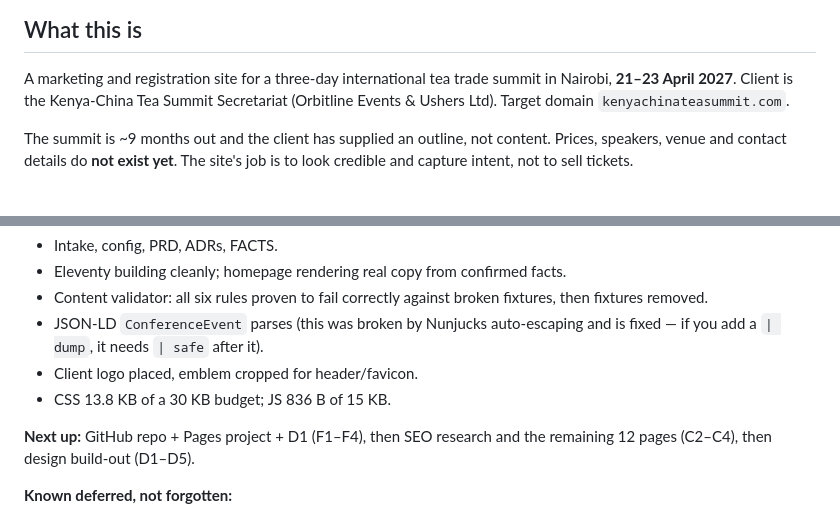
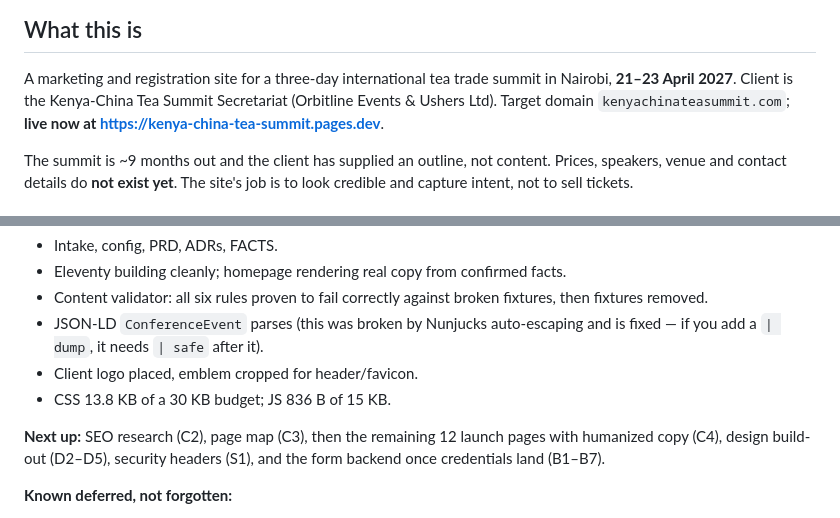
Before and after one commit to benkaranja/KCTS-EXHIBITION, a Markdown page: HANDOFF.md, 2 parts joined by grey strips. Rendered like a GitHub page.

Commit message:
docs: correct stale AUDIT section, record live preview URL
Co-Authored-By: Claude Opus 5 <noreply@anthropic.com>

```diff
--- a/HANDOFF.md
+++ b/HANDOFF.md
@@ -11,7 +11,7 @@ Cold-start brief. Assume you know nothing about this project.
 A marketing and registration site for a three-day international tea trade summit
 in Nairobi, **21–23 April 2027**. Client is the Kenya-China Tea Summit
 Secretariat (Orbitline Events & Ushers Ltd). Target domain
-`kenyachinateasummit.com`.
+`kenyachinateasummit.com`; **live now at https://kenya-china-tea-summit.pages.dev**.
 
 The summit is ~9 months out and the client has supplied an outline, not content.
 Prices, speakers, venue and contact details do **not exist yet**. The site's job
@@ -63,8 +63,9 @@ npm run validate # content integrity only
 - Client logo placed, emblem cropped for header/favicon.
 - CSS 13.8 KB of a 30 KB budget; JS 836 B of 15 KB.
 
-**Next up:** GitHub repo + Pages project + D1 (F1–F4), then SEO research and the
-remaining 12 pages (C2–C4), then design build-out (D1–D5).
+**Next up:** SEO research (C2), page map (C3), then the remaining 12 launch pages
+with humanized copy (C4), design build-out (D2–D5), security headers (S1), and the
+form backend once credentials land (B1–B7).
 
 **Known deferred, not forgotten:**
 - No AVIF/WebP yet — `sips` on this macOS can't emit them. D4 needs `@11ty/eleventy-img`. `emblem-256.png` is 98 KB and needs converting before the perf gate.
```
Also changed, not shown: AUDIT.md (+10 -8 lines).
